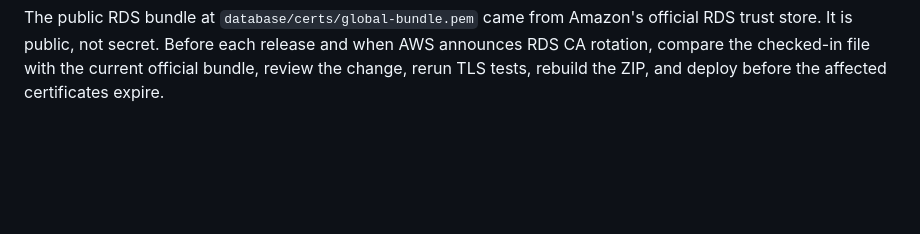
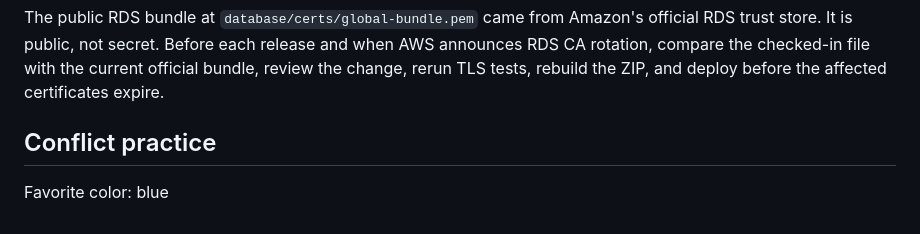
Before and after one commit to byumerrill/is404-cougarcalc, a Markdown page: docs/README.md, the part around the change. Rendered like a GitHub page; blank space fills up the shorter version.

Commit message:
Add README conflict baseline

```diff
--- a/docs/README.md
+++ b/docs/README.md
@@ -158,3 +158,9 @@ The deterministic builder uses a runtime allowlist rather than depending on a de
 `.ebignore` provides the matching defense for an EB CLI bundle. Documentation remains in GitHub and every Markdown file is excluded from deployment.
 
 The public RDS bundle at `database/certs/global-bundle.pem` came from Amazon's official RDS trust store. It is public, not secret. Before each release and when AWS announces RDS CA rotation, compare the checked-in file with the current official bundle, review the change, rerun TLS tests, rebuild the ZIP, and deploy before the affected certificates expire.
+
+
+
+## Conflict practice
+
+Favorite color: blue
```
